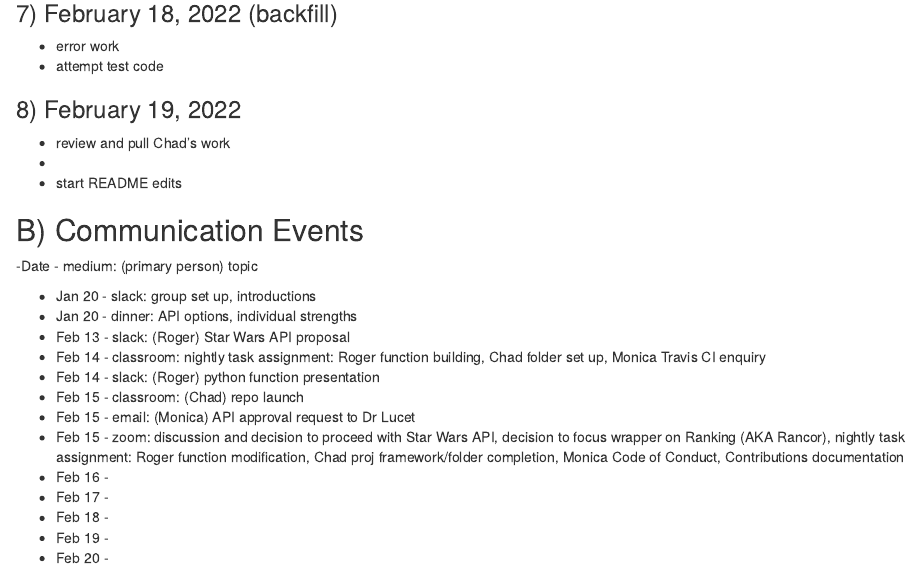
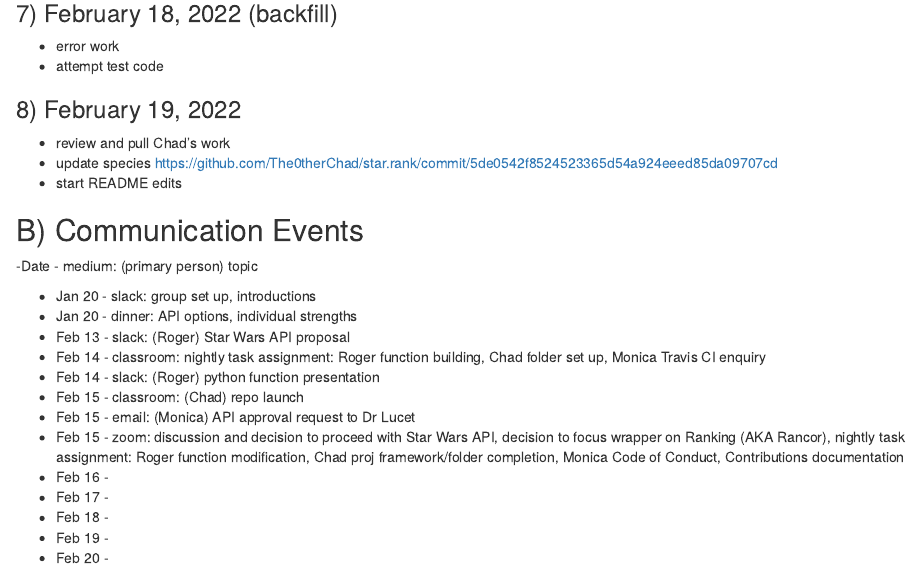
Before and after one commit to The0therChad/star.rank, an R Markdown document (ProjectLogMonica.Rmd): the page in a window 1100 px wide, from 1460 px down. Rendered offline with R 4.5, knitr and Pandoc, with nearby package versions.

Commit message:
Update ProjectLogMonica.Rmd

```diff
--- a/ProjectLogMonica.Rmd
+++ b/ProjectLogMonica.Rmd
@@ -69,7 +69,7 @@ knitr::opts_chunk$set(echo = TRUE)
 
 ### 8) February 19, 2022
 - review and pull Chad's work
--
+- update species https://github.com/The0therChad/star.rank/commit/5de0542f8524523365d54a924eeed85da09707cd
 - start README edits
 
 
```
